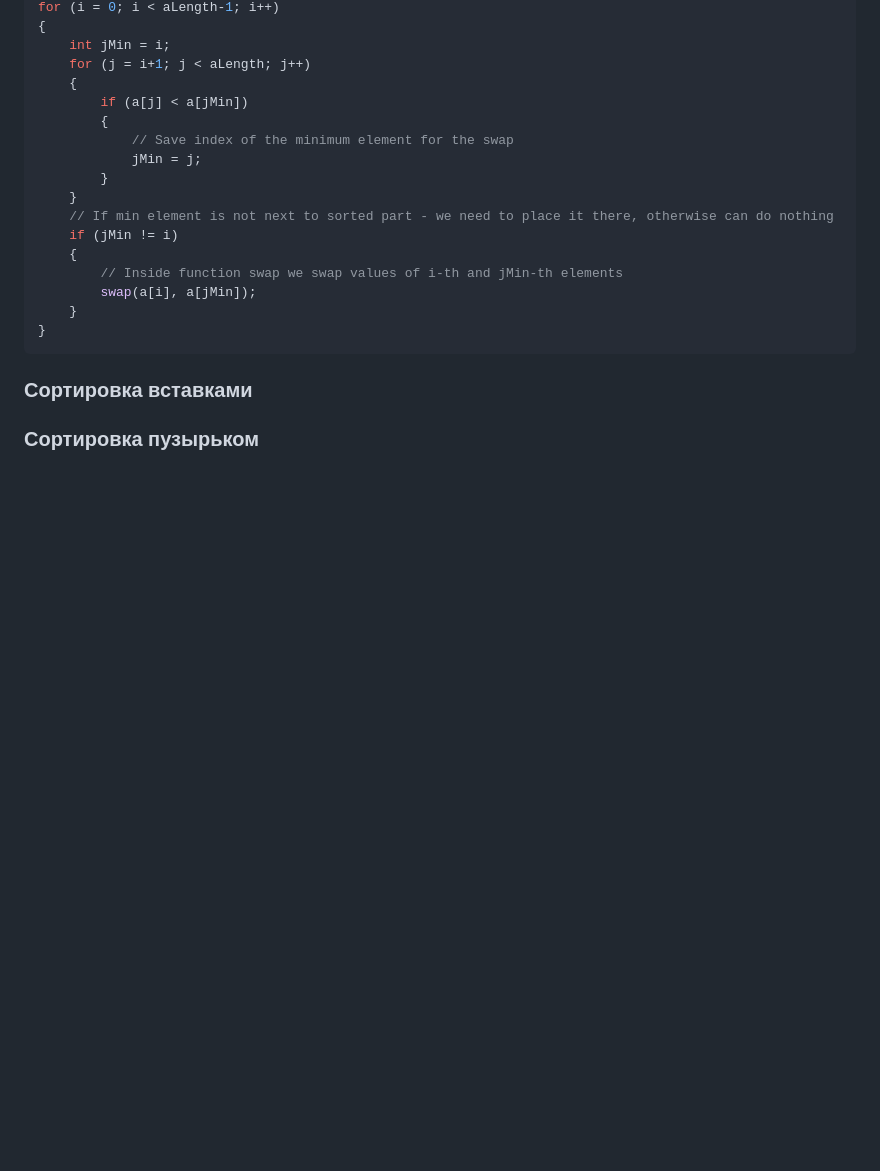
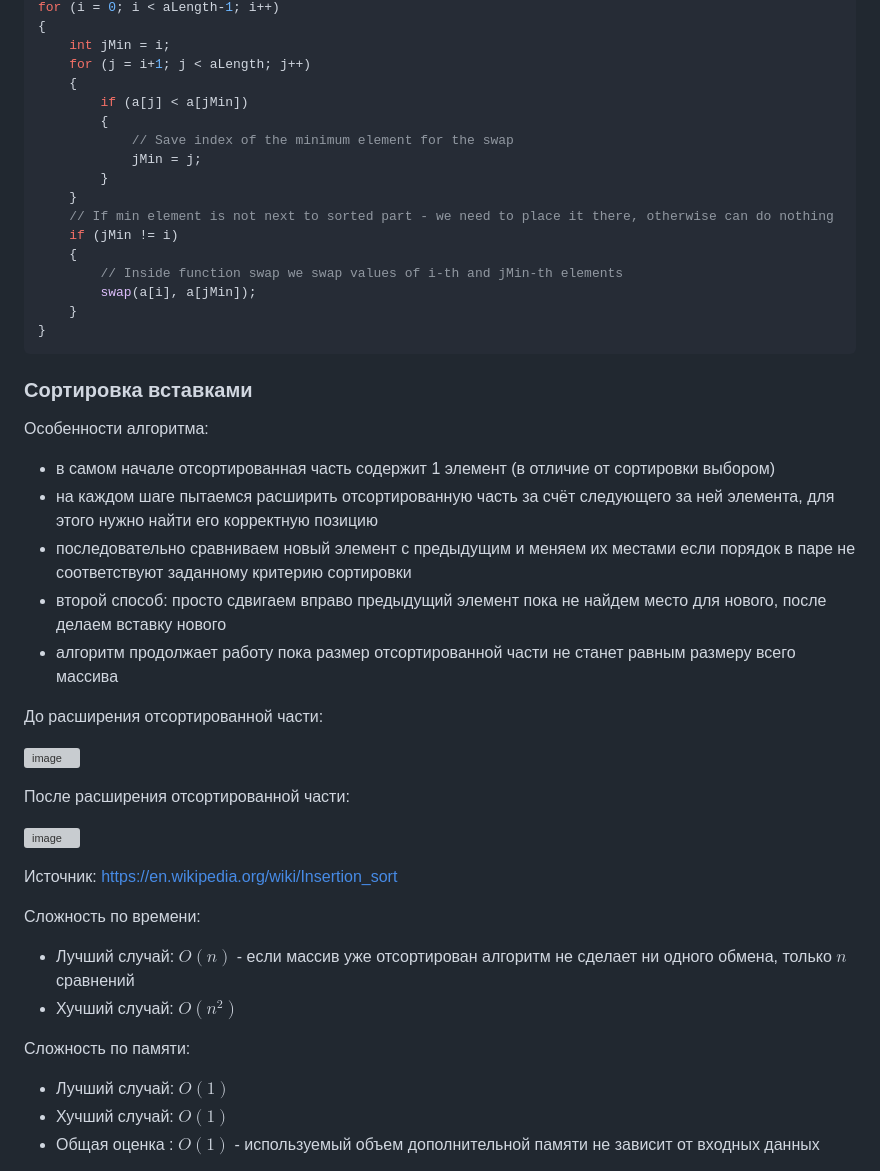
Before and after one commit to il-bychkov/algorithms_course, a Markdown page: practice/2_sorting/readme_RU.md, the part around one of its changes. Rendered like a GitHub page; blank space fills up the shorter version; grey boxes are pictures that could not be loaded.

Commit message:
Update readme_RU.md
+ Added insertion sort

````diff
--- a/practice/2_sorting/readme_RU.md
+++ b/practice/2_sorting/readme_RU.md
@@ -65,4 +65,33 @@ for (i = 0; i < aLength-1; i++)
 }
 ```
 ### Сортировка вставками
-### Сортировка пузырьком
+
+Особенности алгоритма:
+- в самом начале отсортированная часть содержит 1 элемент (в отличие от сортировки выбором)
+- на каждом шаге пытаемся расширить отсортированную часть за счёт следующего за ней элемента, для этого нужно найти его корректную позицию
+- последовательно сравниваем новый элемент с предыдущим и меняем их местами если порядок в паре не соответствуют заданному критерию сортировки
+- второй способ: просто сдвигаем вправо предыдущий элемент пока не найдем место для  нового, после делаем вставку нового
+- алгоритм продолжает работу пока размер отсортированной части не станет равным размеру всего массива
+
+До расширения отсортированной части:
+
+![image](https://github.com/il-bychkov/algorithms/assets/2277222/a518dc3b-accf-4d06-9c88-689af88a3b7c)
+
+После расширения отсортированной части:
+
+![image](https://github.com/il-bychkov/algorithms/assets/2277222/32cea938-8013-450f-ade8-d3cd4846157a)
+
+Источник: https://en.wikipedia.org/wiki/Insertion_sort
+
+
+Сложность по времени:
+- Лучший случай: $O(n)$ - если массив уже отсортирован алгоритм не сделает ни одного обмена, только $n$ сравнений
+- Хучший случай: $O(n^2)$
+
+Сложность по памяти:
+- Лучший случай: $O(1)$
+- Хучший случай: $O(1)$
+- Общая оценка : $O(1)$ - используемый объем дополнительной памяти не зависит от входных данных
+
+
+
````
Also changed, not shown: other parts of practice/2_sorting/readme_RU.md (+64 -2 lines).
